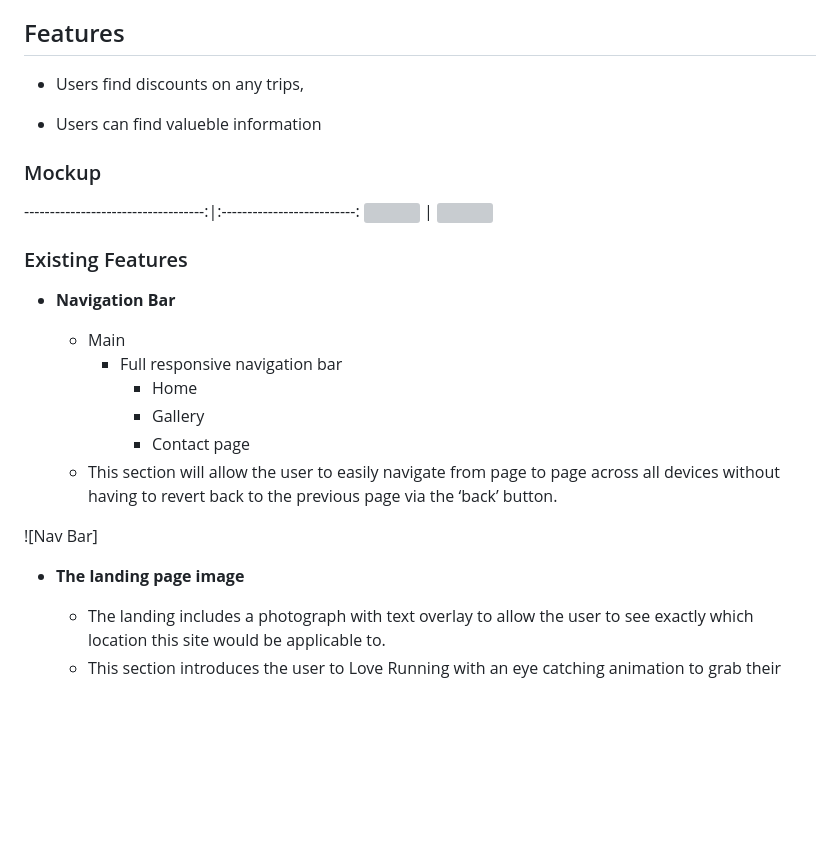
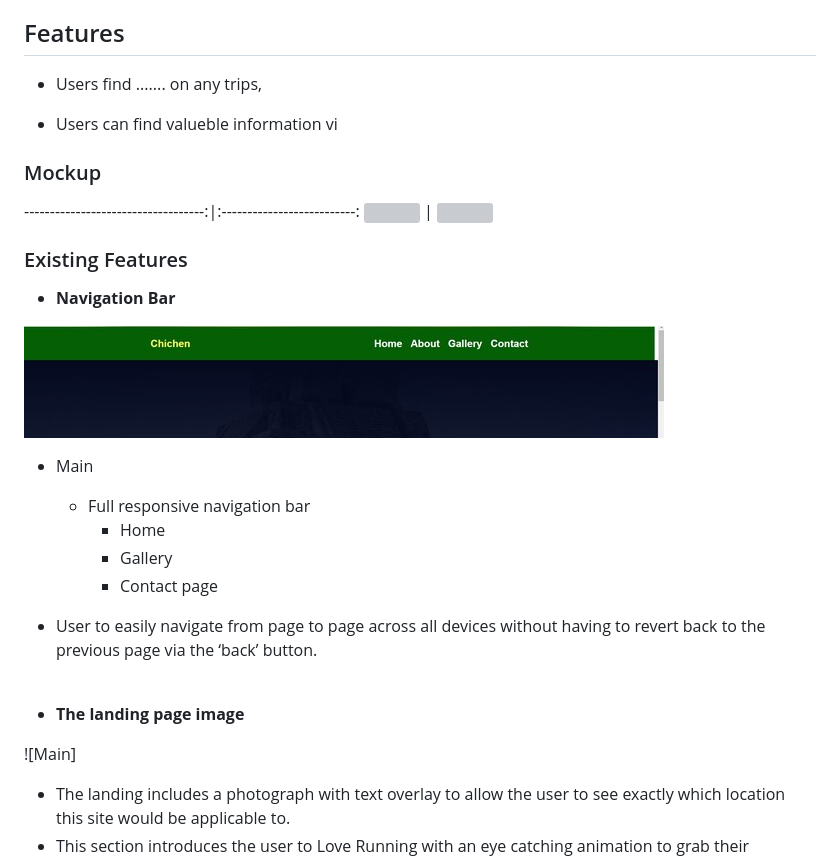
Before and after one commit to funtari76/Robert-P1-2, a Markdown page: README.md, the part around the change printed below. Drawn GitHub-style; pictures changed too: assets/media/Screenshotnavbar.jpg (added); blank space fills up the shorter version; grey boxes are pictures that could not be loaded.

```diff
--- a/README.md
+++ b/README.md
@@ -8,9 +8,9 @@ With simple giudlines as to how to get correct links and packages for hose on a
 
 ## Features
 
-- Users find discounts on any trips,
+- Users find ....... on any trips,
 
-- Users can find valueble information
+- Users can find valueble information vi
 
 ### Mockup
 
@@ -22,16 +22,24 @@ With simple giudlines as to how to get correct links and packages for hose on a
 
 - **Navigation Bar**
 
+![Navbar](/assets/media/Screenshotnavbar.jpg)
+
   - Main
     - Full responsive navigation bar
       - Home
       - Gallery
       - Contact page
-  - This section will allow the user to easily navigate from page to page across all devices without having to revert back to the previous page via the ‘back’ button.
 
-![Nav Bar]
+  - User to easily navigate from page to page across all devices without  having to revert back to the previous page via the ‘back’ button.
+
+<br>
+
+
 
 - **The landing page image**
 
+![Main]
+
+
   - The landing includes a photograph with text overlay to allow the user to see exactly which location this site would be applicable to.
   - This section introduces the user to Love Running with an eye catching animation to grab their attention
```
Also changed, not shown: other parts of README.md (+29 -0 lines), assets/media/AdobeColor-color theme.jpg (added), assets/media/Screenshotfooter.jpg (added), assets/media/Screenshotform.jpg (added), assets/media/Screenshotimagegallery.jpg (added).
